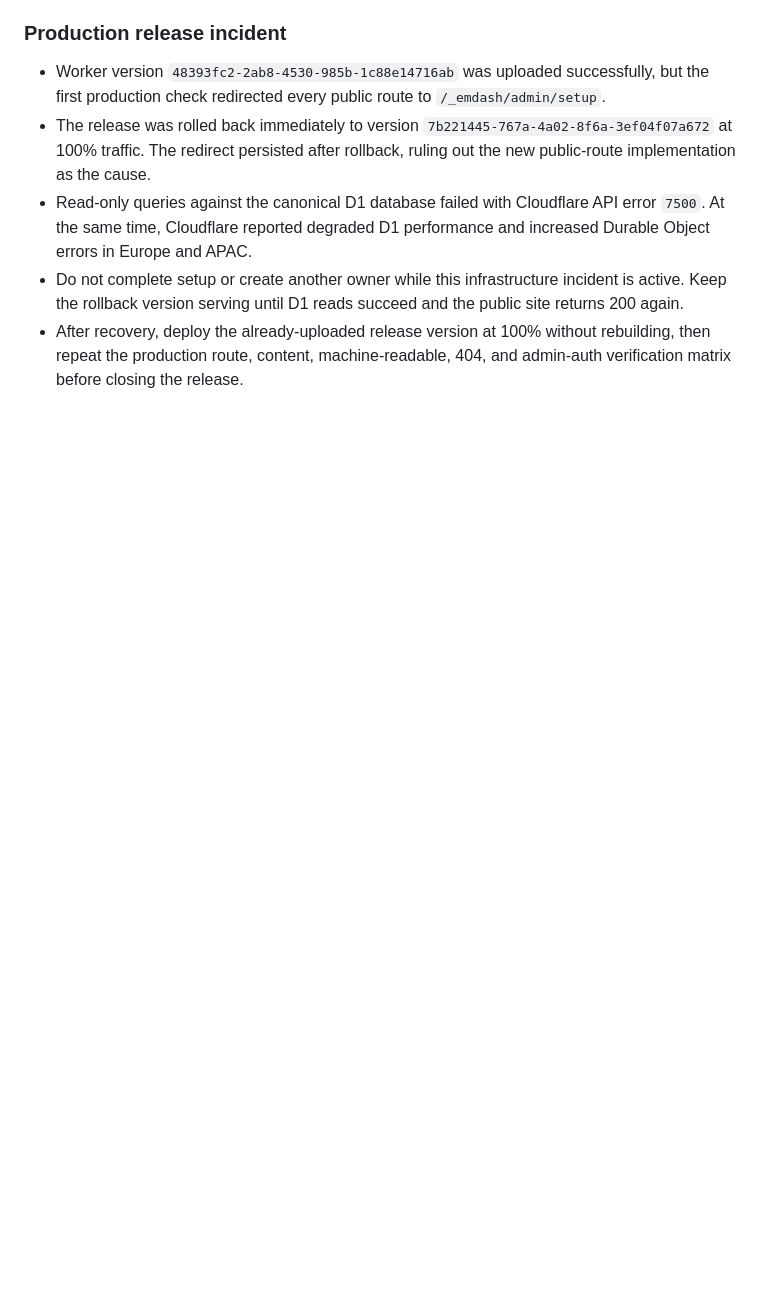
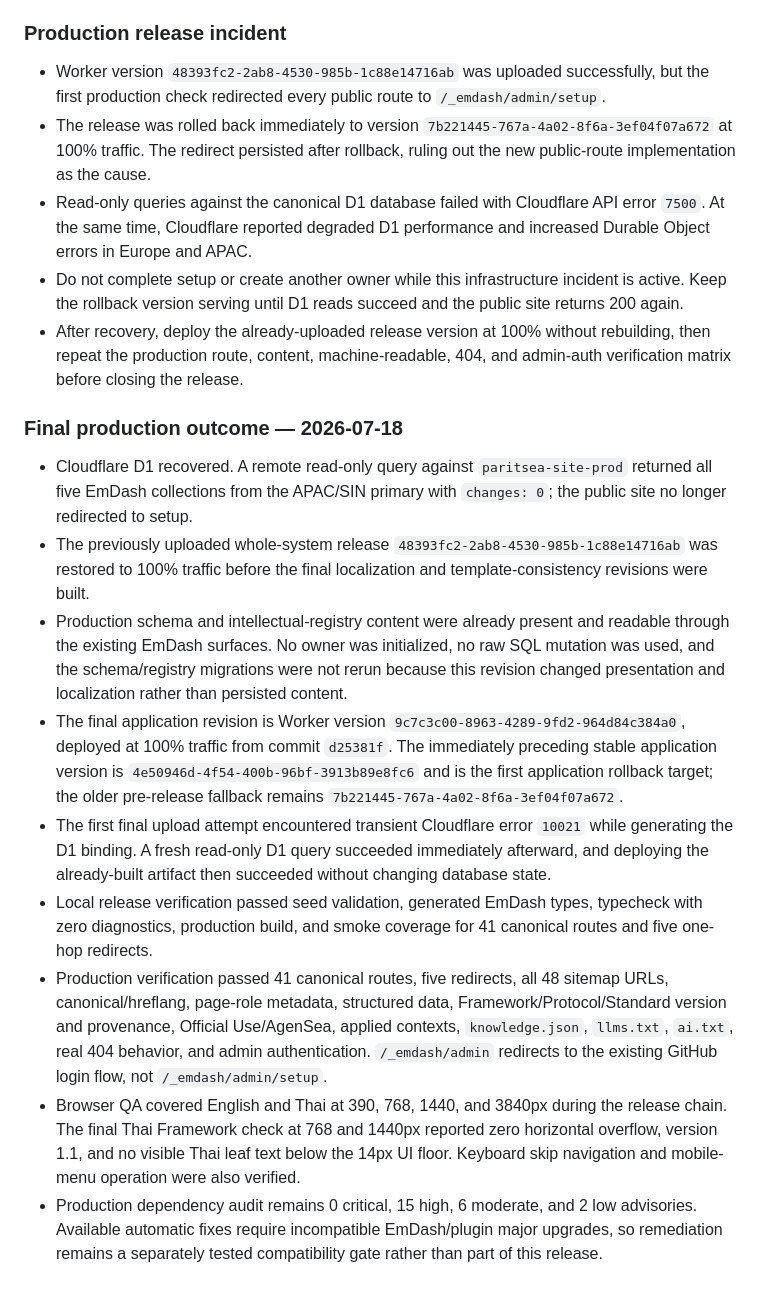
Before and after one commit to Paritseaco/paritsea, a Markdown page: docs/paritsea-release-and-verification.md, the part around the change. Drawn GitHub-style; blank space fills up the shorter version.

Commit message:
docs: record final Paritsea production release

```diff
--- a/docs/paritsea-release-and-verification.md
+++ b/docs/paritsea-release-and-verification.md
@@ -77,3 +77,15 @@ No production D1 mutation or Worker deployment occurs before that approval.
 - Read-only queries against the canonical D1 database failed with Cloudflare API error `7500`. At the same time, Cloudflare reported degraded D1 performance and increased Durable Object errors in Europe and APAC.
 - Do not complete setup or create another owner while this infrastructure incident is active. Keep the rollback version serving until D1 reads succeed and the public site returns 200 again.
 - After recovery, deploy the already-uploaded release version at 100% without rebuilding, then repeat the production route, content, machine-readable, 404, and admin-auth verification matrix before closing the release.
+
+### Final production outcome — 2026-07-18
+
+- Cloudflare D1 recovered. A remote read-only query against `paritsea-site-prod` returned all five EmDash collections from the APAC/SIN primary with `changes: 0`; the public site no longer redirected to setup.
+- The previously uploaded whole-system release `48393fc2-2ab8-4530-985b-1c88e14716ab` was restored to 100% traffic before the final localization and template-consistency revisions were built.
+- Production schema and intellectual-registry content were already present and readable through the existing EmDash surfaces. No owner was initialized, no raw SQL mutation was used, and the schema/registry migrations were not rerun because this revision changed presentation and localization rather than persisted content.
+- The final application revision is Worker version `9c7c3c00-8963-4289-9fd2-964d84c384a0`, deployed at 100% traffic from commit `d25381f`. The immediately preceding stable application version is `4e50946d-4f54-400b-96bf-3913b89e8fc6` and is the first application rollback target; the older pre-release fallback remains `7b221445-767a-4a02-8f6a-3ef04f07a672`.
+- The first final upload attempt encountered transient Cloudflare error `10021` while generating the D1 binding. A fresh read-only D1 query succeeded immediately afterward, and deploying the already-built artifact then succeeded without changing database state.
+- Local release verification passed seed validation, generated EmDash types, typecheck with zero diagnostics, production build, and smoke coverage for 41 canonical routes and five one-hop redirects.
+- Production verification passed 41 canonical routes, five redirects, all 48 sitemap URLs, canonical/hreflang, page-role metadata, structured data, Framework/Protocol/Standard version and provenance, Official Use/AgenSea, applied contexts, `knowledge.json`, `llms.txt`, `ai.txt`, real 404 behavior, and admin authentication. `/_emdash/admin` redirects to the existing GitHub login flow, not `/_emdash/admin/setup`.
+- Browser QA covered English and Thai at 390, 768, 1440, and 3840px during the release chain. The final Thai Framework check at 768 and 1440px reported zero horizontal overflow, version 1.1, and no visible Thai leaf text below the 14px UI floor. Keyboard skip navigation and mobile-menu operation were also verified.
+- Production dependency audit remains 0 critical, 15 high, 6 moderate, and 2 low advisories. Available automatic fixes require incompatible EmDash/plugin major upgrades, so remediation remains a separately tested compatibility gate rather than part of this release.
```
